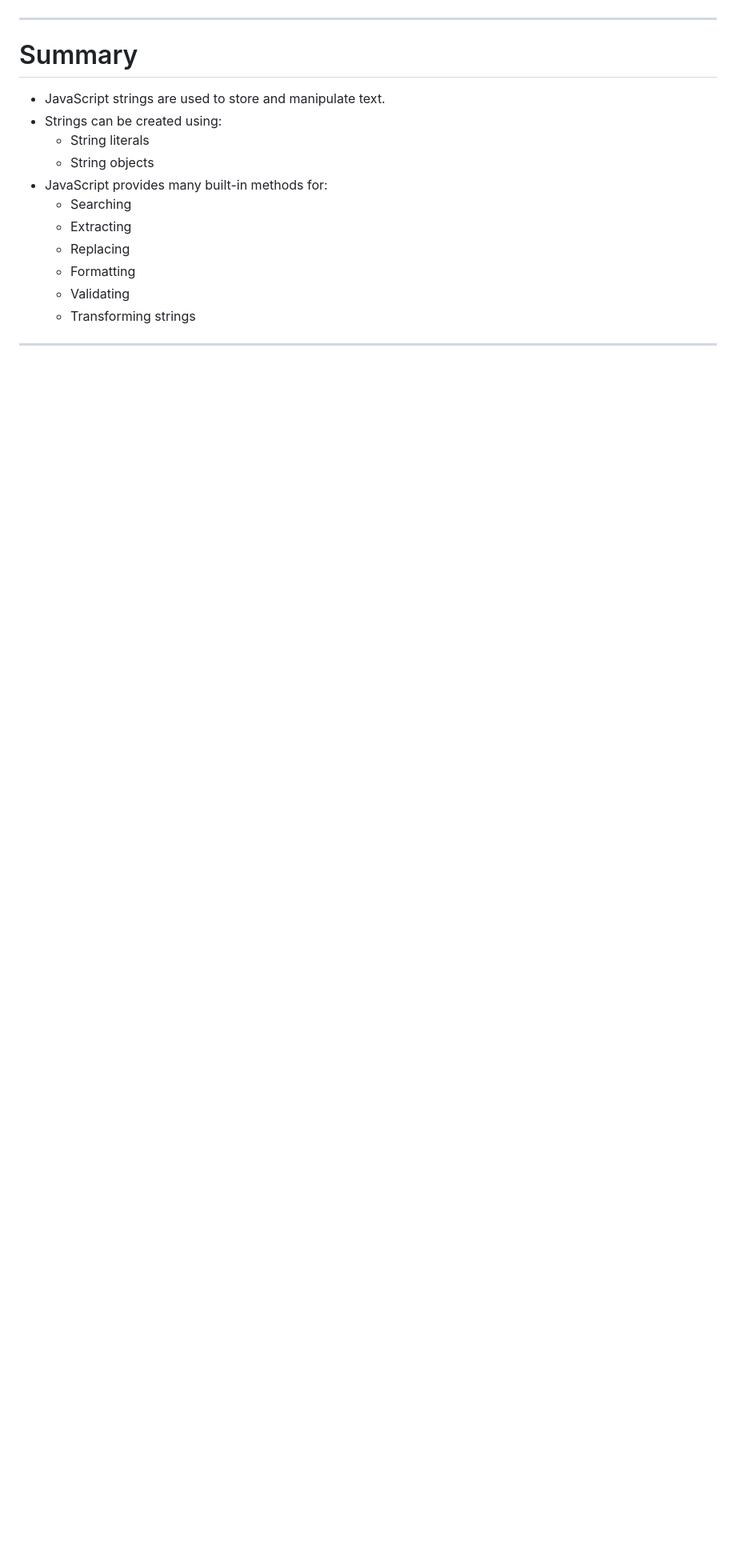
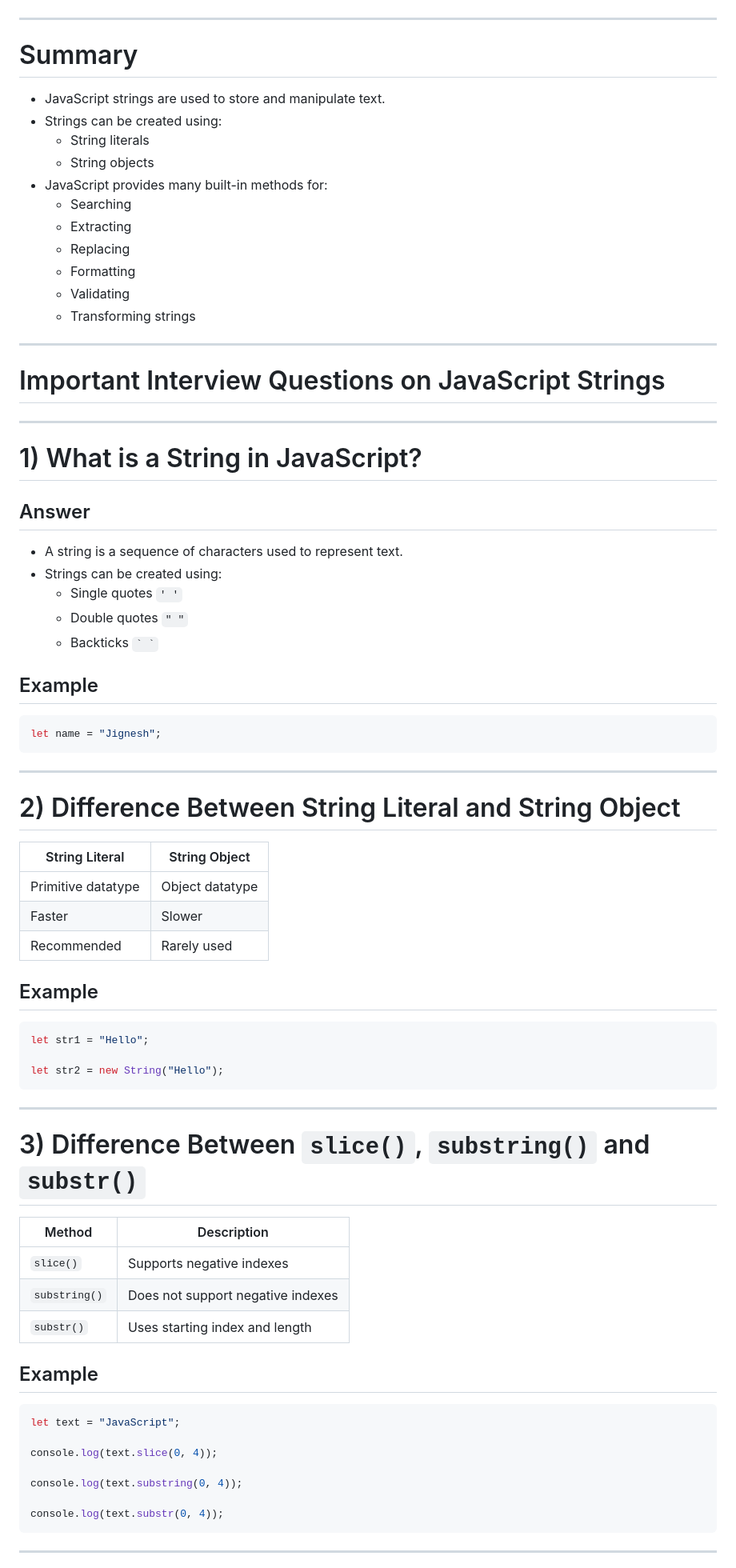
Before and after one commit to HackyCoder0951/JS_learn, a Markdown page: docs/08.md, the part around one of its changes. Shown at 80% size. Drawn GitHub-style; blank space fills up the shorter version.

````diff
--- a/docs/08.md
+++ b/docs/08.md
@@ -1717,3 +1717,66 @@ console.log(words.length);
   - Transforming strings
 
 ---
+
+# Important Interview Questions on JavaScript Strings
+
+---
+
+# 1) What is a String in JavaScript?
+
+## Answer
+
+- A string is a sequence of characters used to represent text.
+- Strings can be created using:
+  - Single quotes `' '`
+  - Double quotes `" "`
+  - Backticks `` ` ` ``
+
+## Example
+
+```js
+let name = "Jignesh";
+```
+
+---
+
+# 2) Difference Between String Literal and String Object
+
+| String Literal | String Object |
+|---|---|
+| Primitive datatype | Object datatype |
+| Faster | Slower |
+| Recommended | Rarely used |
+
+## Example
+
+```js
+let str1 = "Hello";
+
+let str2 = new String("Hello");
+```
+
+---
+
+# 3) Difference Between `slice()`, `substring()` and `substr()`
+
+| Method | Description |
+|---|---|
+| `slice()` | Supports negative indexes |
+| `substring()` | Does not support negative indexes |
+| `substr()` | Uses starting index and length |
+
+## Example
+
+```js
+let text = "JavaScript";
+
+console.log(text.slice(0, 4));
+
+console.log(text.substring(0, 4));
+
+console.log(text.substr(0, 4));
+```
+
+---
+
````
Also changed, not shown: other parts of docs/08.md (+272 -0 lines).
